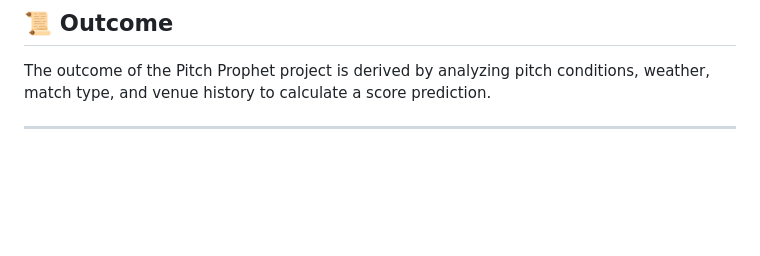
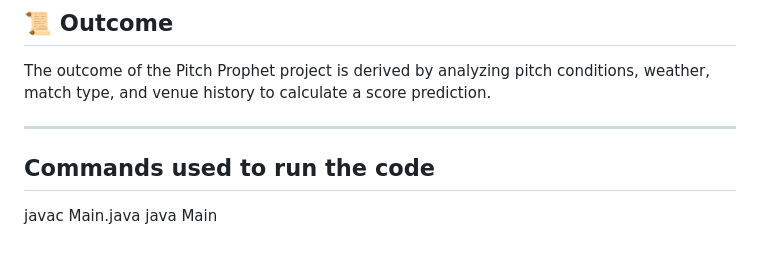
Before and after one commit to Vaishnavireddyyy/Pitch-Prophet, a Markdown page: README.md, the part around the change. Drawn GitHub-style; blank space fills up the shorter version.

Commit message:
command
Added commands to run the Java code.

```diff
--- a/README.md
+++ b/README.md
@@ -100,3 +100,6 @@ Startup founders and students often struggle with:
 The outcome of the Pitch Prophet project is derived by analyzing pitch conditions, weather, match type, and venue history to calculate a score prediction.
 
 ---
+## Commands used to run the code
+javac Main.java
+java Main
```
